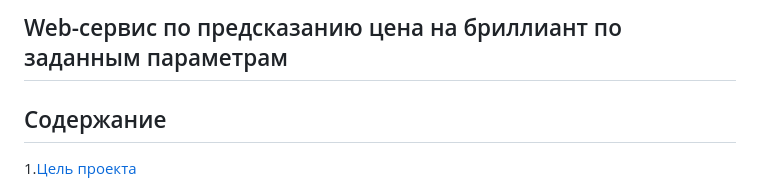
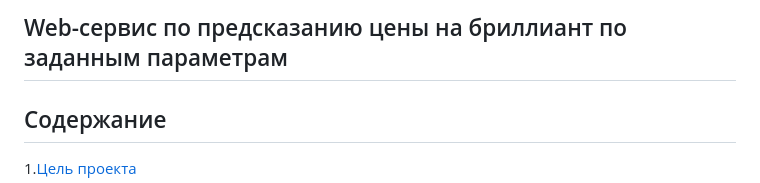
Before and after one commit to MSK68/mlops_one, a Markdown page: README.md, the part around the change. GitHub-like rendering.

Commit message:
Исправление ошибок в тексте

```diff
--- a/README.md
+++ b/README.md
@@ -1,4 +1,4 @@
-## Web-сервис по предсказанию цена на бриллиант по заданным параметрам
+## Web-сервис по предсказанию цены на бриллиант по заданным параметрам
 
 ## Содержание
 1.[Цель проекта](#Цель-проекта)
```
